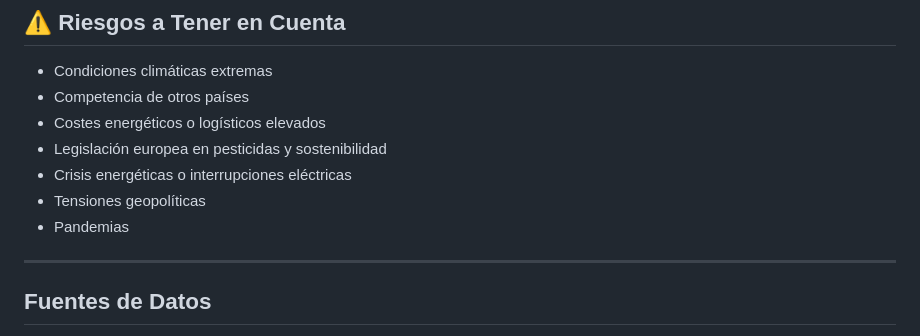
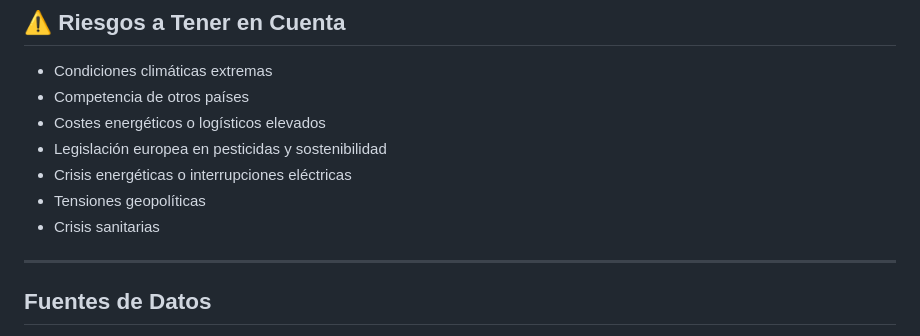
Before and after one commit to agmcsv/analisis-arandanos-huelva, a Markdown page: predicciones/Predicciones_2025-2030.md, the part around the change. GitHub-like rendering.

```diff
--- a/predicciones/Predicciones_2025-2030.md
+++ b/predicciones/Predicciones_2025-2030.md
@@ -63,7 +63,7 @@ El crecimiento en producción se debe más a mejoras en eficiencia que a un aume
 - Legislación europea en pesticidas y sostenibilidad
 - Crisis energéticas o interrupciones eléctricas
 - Tensiones geopolíticas
-- Pandemias
+- Crisis sanitarias
 
 ---
 
```
